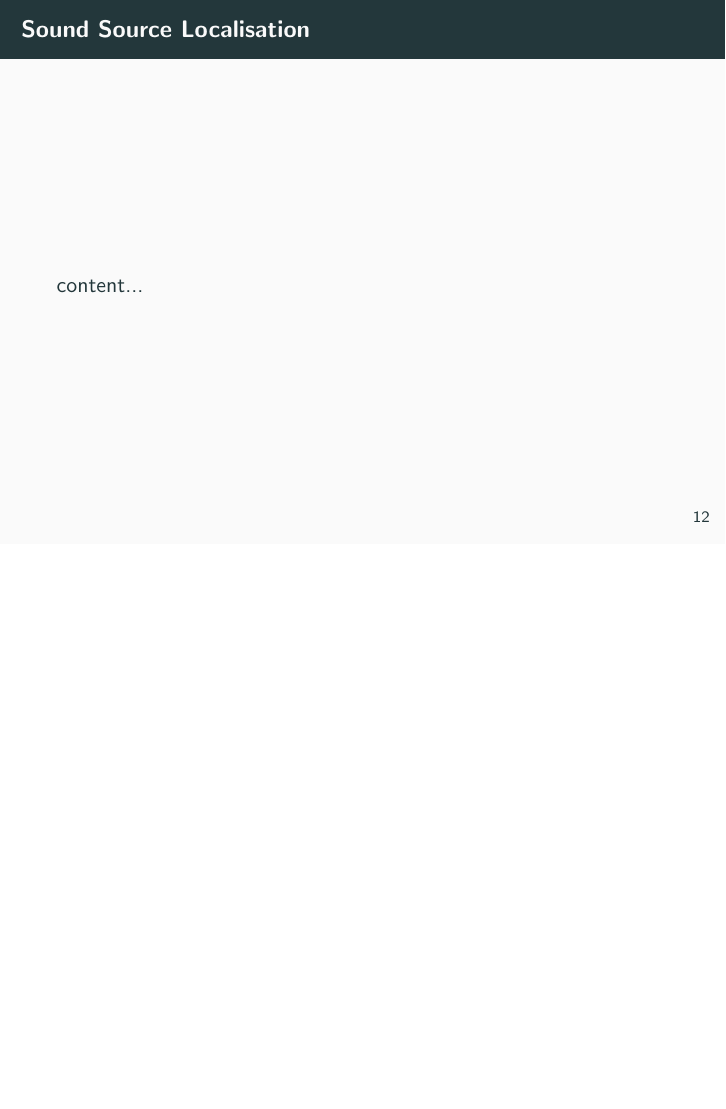
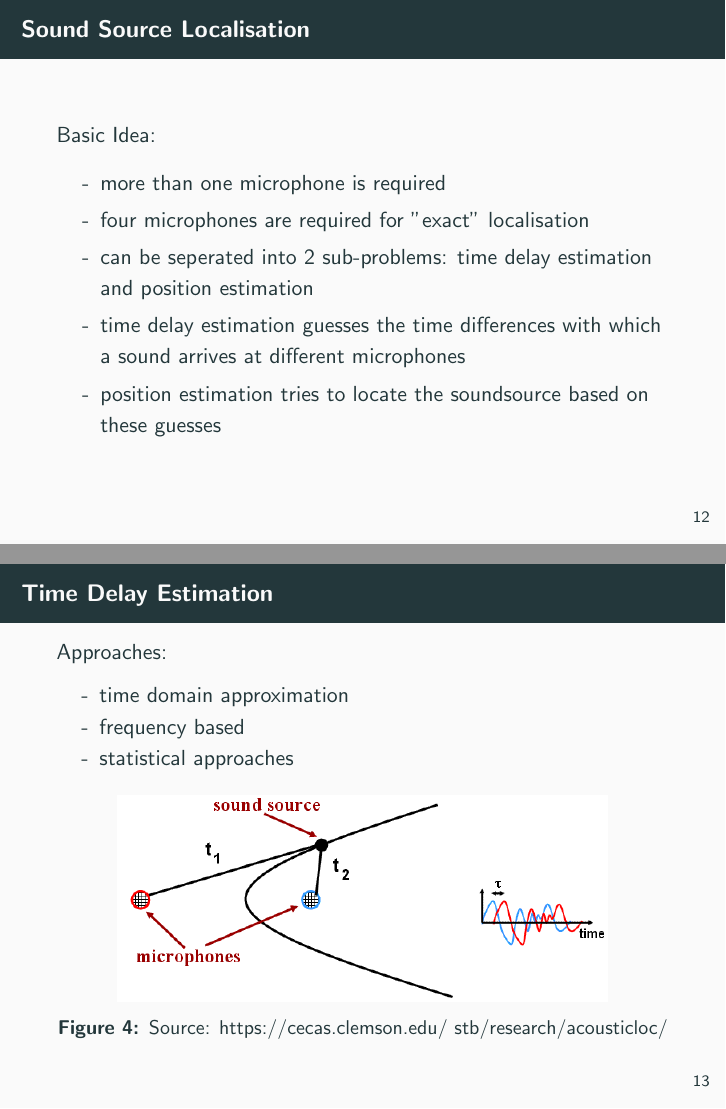
Before and after one commit to Slothologist/Presentation, LaTeX slides (snakeoil_presentation.tex): page 20 of 54 before the commit and pages 20 and 21 of 56 after it, the two joined at a grey line, the shorter picture padded with empty space. The pictures show the PDF file snakeoil_presentation.pdf that the author committed with the source.

Commit message:
localisation chapter; some lists nicer

```diff
--- a/snakeoil_presentation.tex
+++ b/snakeoil_presentation.tex
@@ -155,4 +154,31 @@
 	\section{Localisation}%%%%%%%%%%%%%%%%%%%%%%%%%%%%%%%%%%%%%%%%%%%%%%%%%%%%%%%%%%%%%%%%%%%%%%%%%%%%%%%%%%%%%%%%
 
 	\begin{frame}{Sound Source Localisation}
-		content...
+		Basic Idea:
+		\begin{itemize}
+			\item[-] more than one microphone is required
+			\item[-] four microphones are required for "exact" localisation
+			\item[-] can be seperated into 2 sub-problems: time delay estimation and position estimation
+			\item[-] time delay estimation guesses the time differences with which a sound arrives at different microphones
+			\item[-] position estimation  tries to locate the soundsource based on these guesses
+		\end{itemize}
+	\end{frame}
+
+	\begin{frame}{Time Delay Estimation}
+		Approaches:
+		\begin{itemize}[leftmargin=*,labelindent=16pt]
+			\item[-] time domain approximation
+			\item[-] frequency based
+			\item[-] statistical approaches
+		\end{itemize}
+
+		\begin{figure}[ht]
+			\centering
+			\includegraphics[width=.8\linewidth]{Bilder/ssl.png}
+			\caption{Source: https://cecas.clemson.edu/~stb/research/acousticloc/}
+		\end{figure}
+	\end{frame}
+
+	\begin{frame}{Position estimation}
+		Sound source localisation is not exact
+		\begin{itemize}
```
Also changed, not shown: Bilder/ssl.png (added), snakeoil_presentation.pdf, snakeoil_presentation.tex (16 more changed lines).
